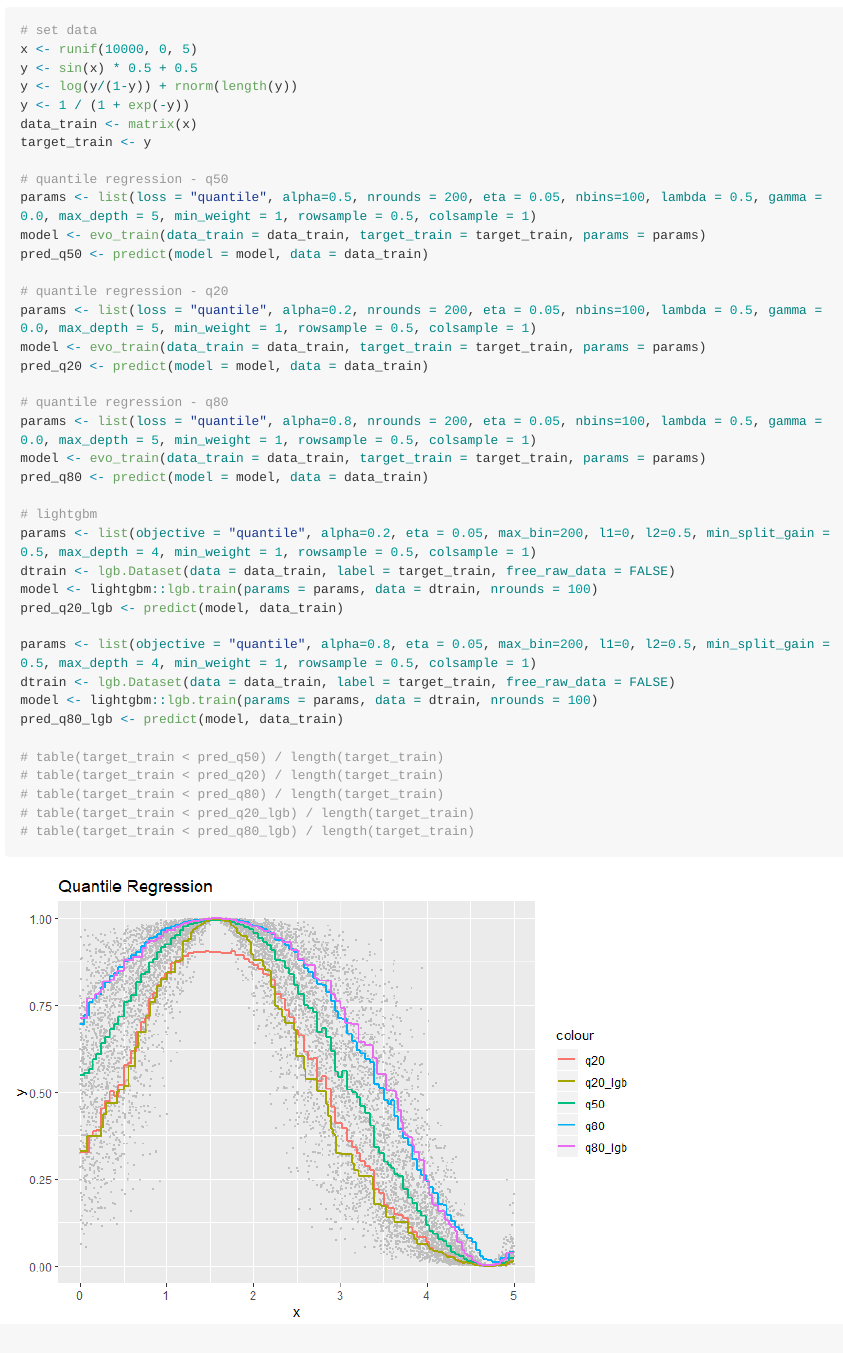
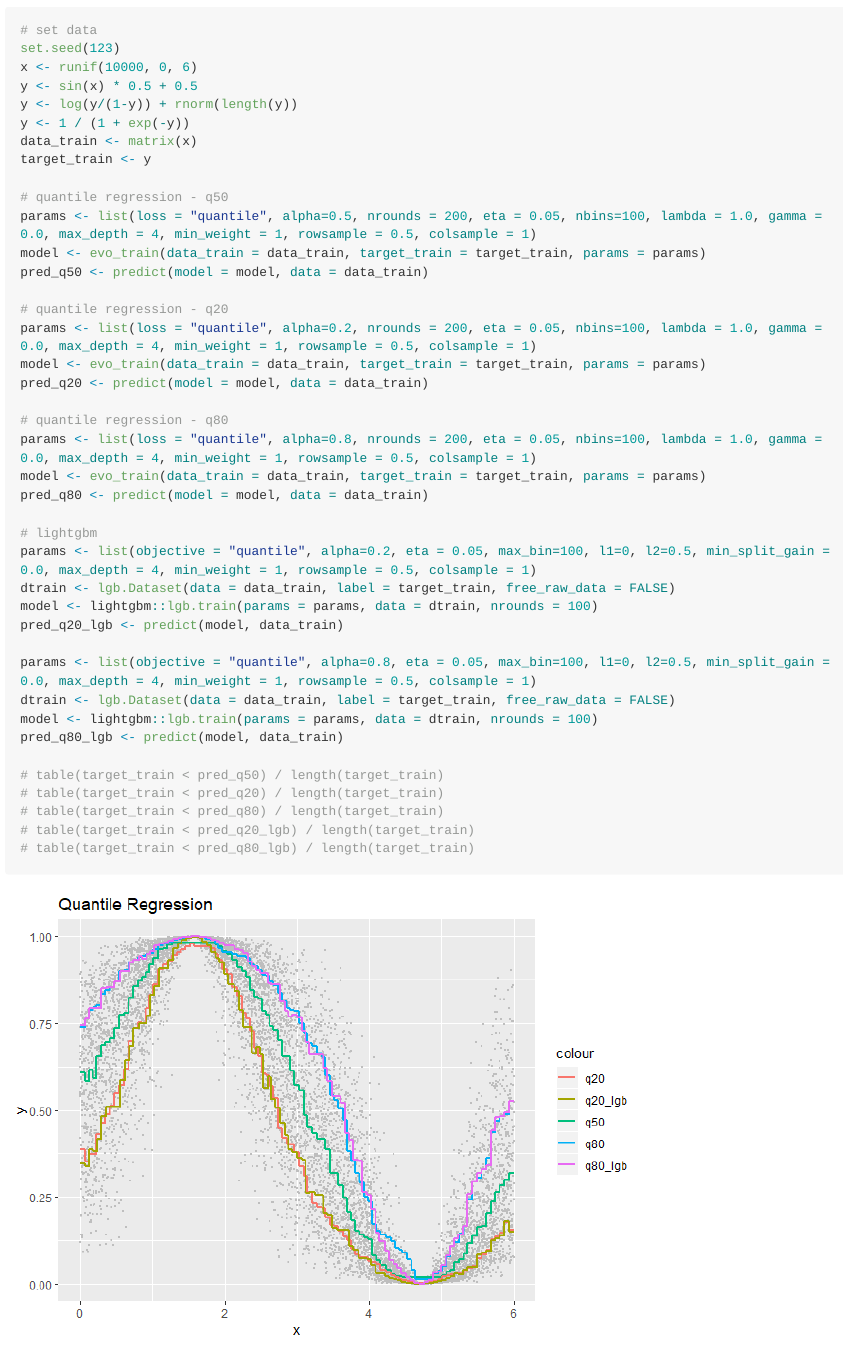
Before and after one commit to Evovest/EvoTrees, an R Markdown document (README.Rmd): the page in a window 1100 px wide, from 2280 px down before the commit and from 2320 px down after it, so that both start at the same text. The pictures show the output file README.md that the author committed with the source, drawn offline in the style of GitHub; long lines of code are wrapped.

Commit message:
update quantile

````diff
--- a/README.Rmd
+++ b/README.Rmd
@@ -89,9 +90,9 @@ ggplot() + geom_point(aes(x=x, y=y), col = "gray", size = 0.5) +
 
 
 ```{r}
-
 # set data
-x <- runif(10000, 0, 5)
+set.seed(123)
+x <- runif(10000, 0, 6)
 y <- sin(x) * 0.5 + 0.5
 y <- log(y/(1-y)) + rnorm(length(y))
 y <- 1 / (1 + exp(-y))
@@ -99,27 +100,27 @@ data_train <- matrix(x)
 target_train <- y
 
 # quantile regression - q50
-params <- list(loss = "quantile", alpha=0.5, nrounds = 200, eta = 0.05, nbins=100, lambda = 0.5, gamma = 0.0, max_depth = 5, min_weight = 1, rowsample = 0.5, colsample = 1)
+params <- list(loss = "quantile", alpha=0.5, nrounds = 200, eta = 0.05, nbins=100, lambda = 1.0, gamma = 0.0, max_depth = 4, min_weight = 1, rowsample = 0.5, colsample = 1)
 model <- evo_train(data_train = data_train, target_train = target_train, params = params)
 pred_q50 <- predict(model = model, data = data_train)
 
 # quantile regression - q20
-params <- list(loss = "quantile", alpha=0.2, nrounds = 200, eta = 0.05, nbins=100, lambda = 0.5, gamma = 0.0, max_depth = 5, min_weight = 1, rowsample = 0.5, colsample = 1)
+params <- list(loss = "quantile", alpha=0.2, nrounds = 200, eta = 0.05, nbins=100, lambda = 1.0, gamma = 0.0, max_depth = 4, min_weight = 1, rowsample = 0.5, colsample = 1)
 model <- evo_train(data_train = data_train, target_train = target_train, params = params)
 pred_q20 <- predict(model = model, data = data_train)
 
 # quantile regression - q80
-params <- list(loss = "quantile", alpha=0.8, nrounds = 200, eta = 0.05, nbins=100, lambda = 0.5, gamma = 0.0, max_depth = 5, min_weight = 1, rowsample = 0.5, colsample = 1)
+params <- list(loss = "quantile", alpha=0.8, nrounds = 200, eta = 0.05, nbins=100, lambda = 1.0, gamma = 0.0, max_depth = 4, min_weight = 1, rowsample = 0.5, colsample = 1)
 model <- evo_train(data_train = data_train, target_train = target_train, params = params)
 pred_q80 <- predict(model = model, data = data_train)
 
 # lightgbm
-params <- list(objective = "quantile", alpha=0.2, eta = 0.05, max_bin=200, l1=0, l2=0.5, min_split_gain = 0.5, max_depth = 4, min_weight = 1, rowsample = 0.5, colsample = 1)
+params <- list(objective = "quantile", alpha=0.2, eta = 0.05, max_bin=100, l1=0, l2=0.5, min_split_gain = 0.0, max_depth = 4, min_weight = 1, rowsample = 0.5, colsample = 1)
 dtrain <- lgb.Dataset(data = data_train, label = target_train, free_raw_data = FALSE)
 model <- lightgbm::lgb.train(params = params, data = dtrain, nrounds = 100)
 pred_q20_lgb <- predict(model, data_train)
 
-params <- list(objective = "quantile", alpha=0.8, eta = 0.05, max_bin=200, l1=0, l2=0.5, min_split_gain = 0.5, max_depth = 4, min_weight = 1, rowsample = 0.5, colsample = 1)
+params <- list(objective = "quantile", alpha=0.8, eta = 0.05, max_bin=100, l1=0, l2=0.5, min_split_gain = 0.0, max_depth = 4, min_weight = 1, rowsample = 0.5, colsample = 1)
 dtrain <- lgb.Dataset(data = data_train, label = target_train, free_raw_data = FALSE)
 model <- lightgbm::lgb.train(params = params, data = dtrain, nrounds = 100)
 pred_q80_lgb <- predict(model, data_train)
````
Also changed, not shown: README.md, README_files/figure-gfm/unnamed-chunk-2-1.png, README_files/figure-gfm/unnamed-chunk-4-1.png, README.Rmd (5 more changed lines).
